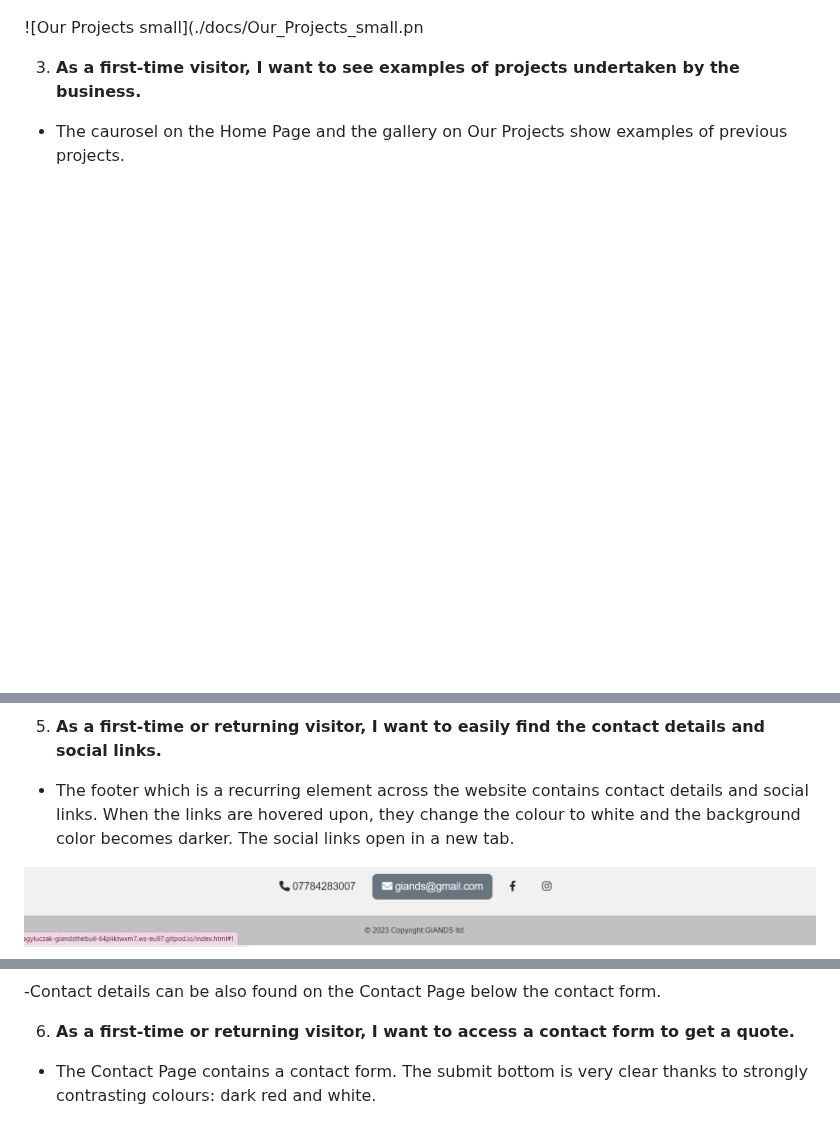
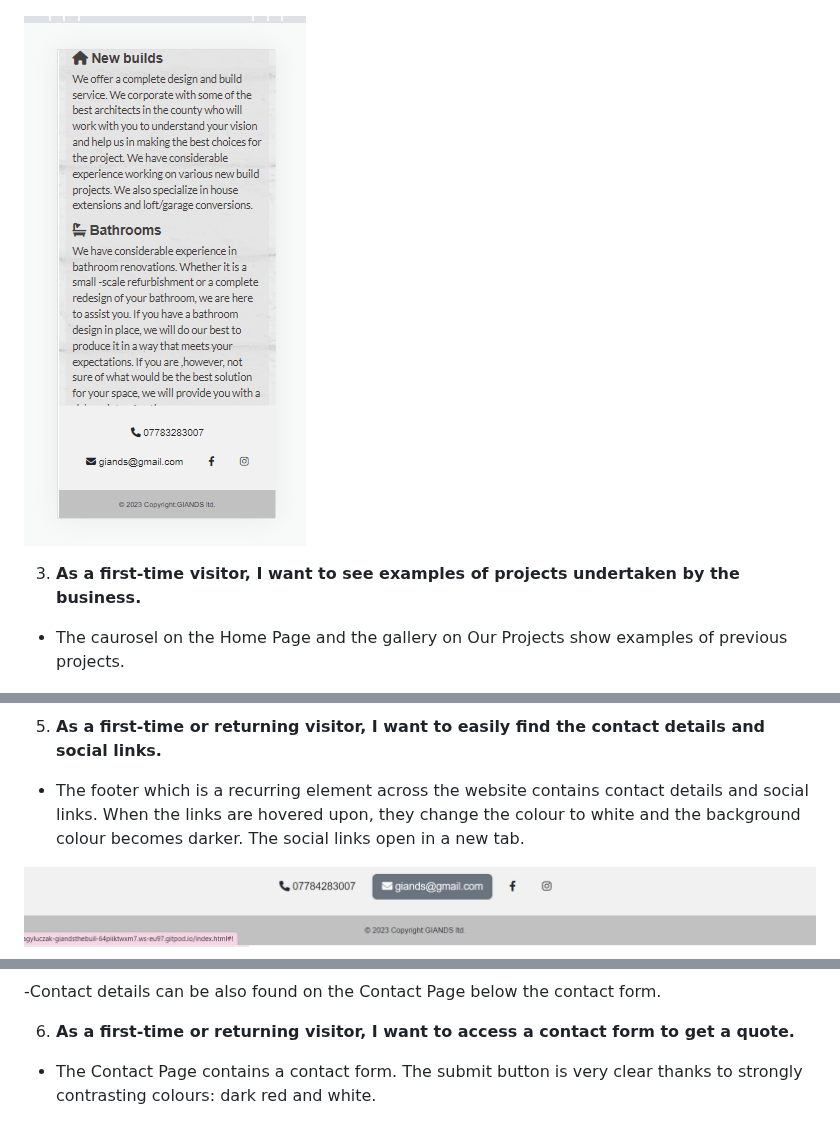
Before and after one commit to AgyLuczak/GIANDS-the-building-company, a Markdown page: readme.md, 3 parts joined by grey strips. Drawn GitHub-style; blank space fills up the shorter version.

```diff
--- a/readme.md
+++ b/readme.md
@@ -243,6 +250,8 @@ I chose two background colours for the sections across the whole webiste: light
 ![Our Projects](./docs/Our_Projects_big.png)
 
-![Our Projects small](./docs/Our_Projects_small.pn
+</br>
+
+![Our Projects small](./docs/Our_Projects_small.png)
 
 </br>
 
@@ -266,6 +281,8 @@ I chose two background colours for the sections across the whole webiste: light
 
  5. **As a first-time or returning visitor, I want to easily find the contact details and social links.**
 
-- The footer which is a recurring element across the website contains contact details and social links. When the links are hovered upon, they change the colour to white and the background color becomes darker. The social links open in a new tab.
+- The footer which is a recurring element across the website contains contact details and social links. When the links are hovered upon, they change the colour to white and the background colour becomes darker. The social links open in a new tab.
+
+</br>
 
 ![footer](./docs/footer.png)
@@ -277,7 +296,9 @@ I chose two background colours for the sections across the whole webiste: light
 
 6. **As a first-time or returning visitor, I want to access a contact form to get a quote.**
 
-- The Contact Page contains a contact form. The submit bottom is very clear thanks to strongly contrasting colours: dark red and white.
+- The Contact Page contains a contact form. The submit button is very clear thanks to strongly contrasting colours: dark red and white.
+
+</br>
 
 ![contact form](./docs/contact_form.png)
 
```
Also changed, not shown: other parts of readme.md (+45 -27 lines).
